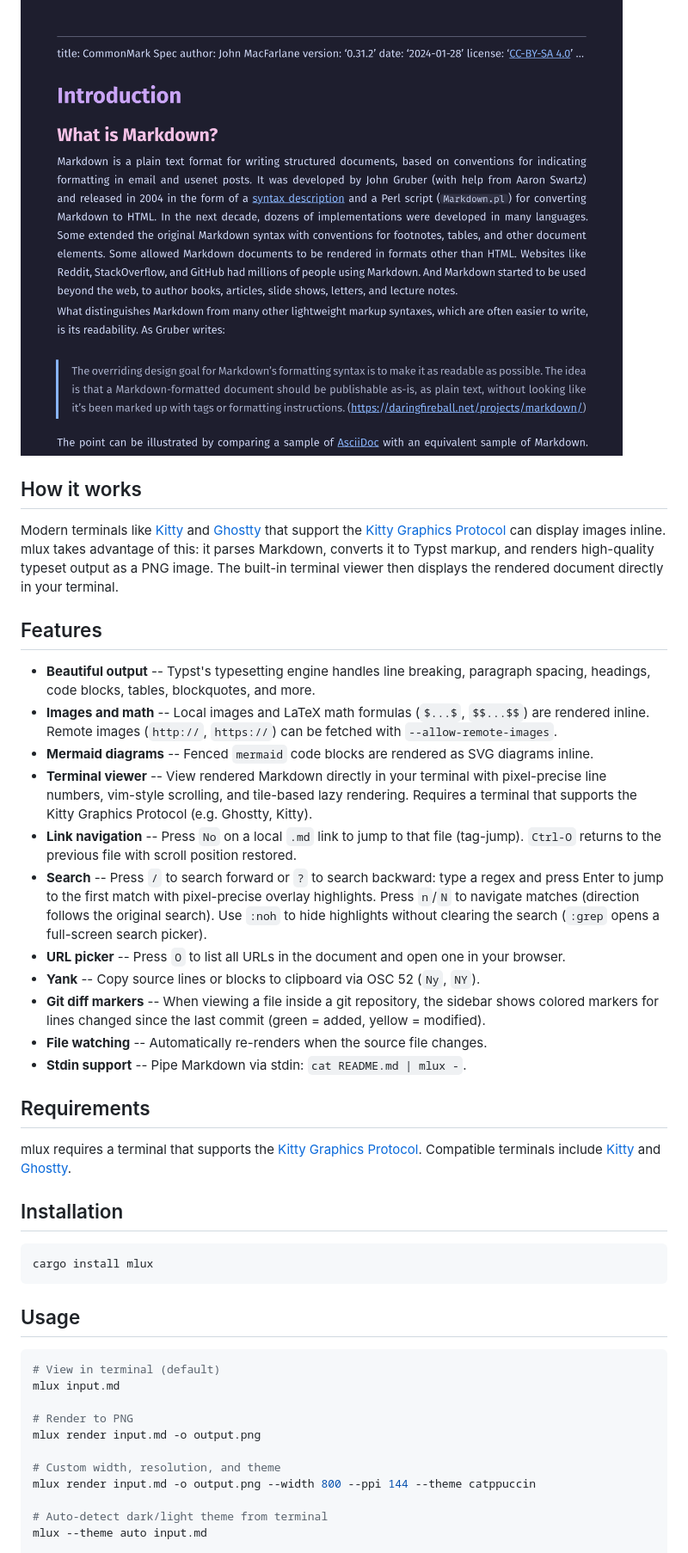
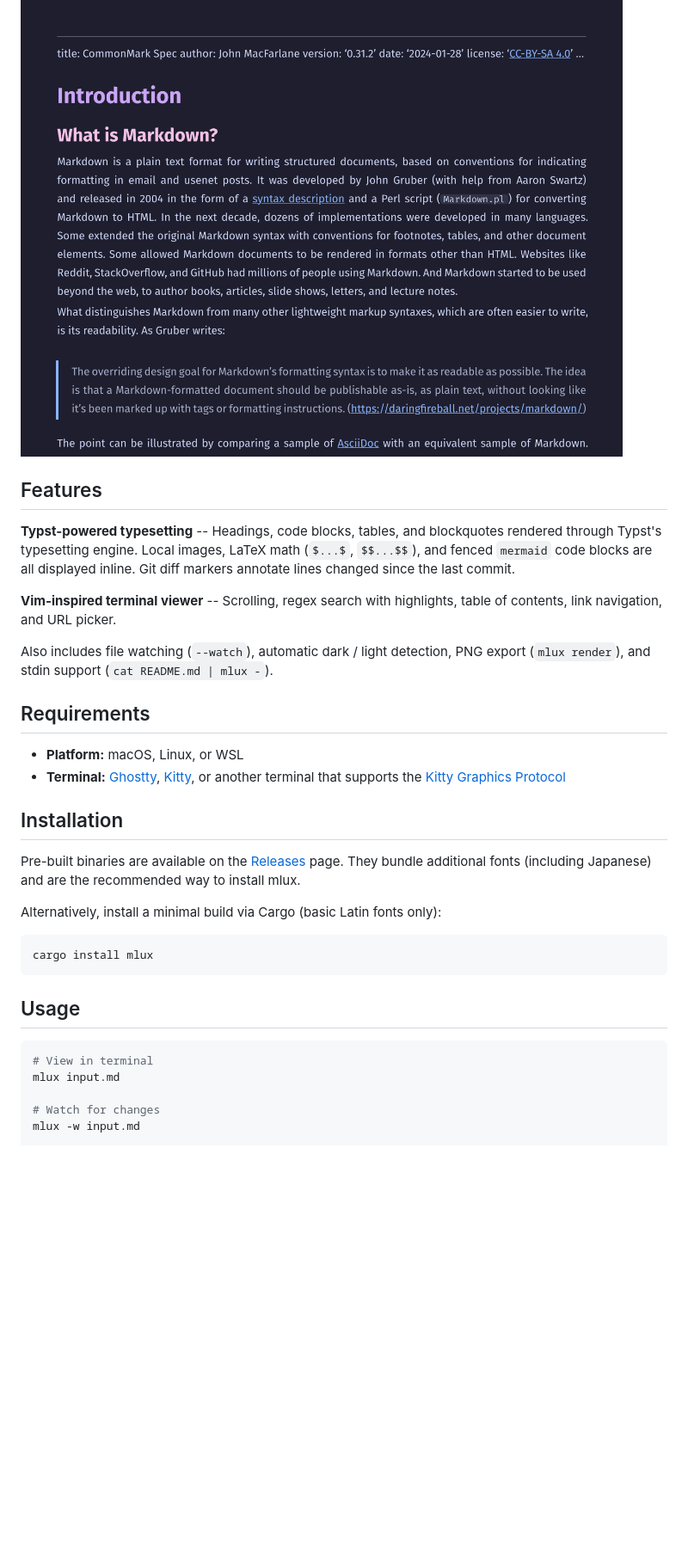
Before and after one commit to saka1/mlux, a Markdown page: README.md, the part around one of its changes. Shown at 86% size. Drawn GitHub-style; blank space fills up the shorter version.

````diff
--- a/README.md
+++ b/README.md
@@ -7,65 +6,50 @@ powered by Rust and [Typst](https://typst.app/).
 
 <img src="docs/ss.png" alt="mlux terminal viewer" width="700">
 
-## How it works
-
-Modern terminals like [Kitty](https://sw.kovidgoyal.net/kitty/) and [Ghostty](https://ghostty.org/) that support the
-[Kitty Graphics Protocol](https://sw.kovidgoyal.net/kitty/graphics-protocol/) can display
-images inline. mlux takes advantage of this: it parses Markdown, converts it to Typst markup, and renders high-quality typeset output as a PNG image.
-The built-in terminal viewer then displays the rendered document directly in your terminal.
-
 ## Features
 
-- **Beautiful output** -- Typst's typesetting engine handles line breaking, paragraph
-  spacing, headings, code blocks, tables, blockquotes, and more.
-- **Images and math** -- Local images and LaTeX math formulas (`$...$`, `$$...$$`) are
-  rendered inline. Remote images (`http://`, `https://`) can be fetched with `--allow-remote-images`.
-- **Mermaid diagrams** -- Fenced `mermaid` code blocks are rendered as SVG diagrams
-  inline.
-- **Terminal viewer** -- View rendered Markdown directly in your terminal with
-  pixel-precise line numbers, vim-style scrolling, and tile-based lazy rendering.
-  Requires a terminal that supports the Kitty Graphics Protocol (e.g. Ghostty, Kitty).
-- **Link navigation** -- Press `No` on a local `.md` link to jump to that file (tag-jump).
-  `Ctrl-O` returns to the previous file with scroll position restored.
-- **Search** -- Press `/` to search forward or `?` to search backward: type a
-  regex and press Enter to jump to the first match with pixel-precise overlay
-  highlights. Press `n`/`N` to navigate matches (direction follows the
-  original search). Use `:noh` to hide highlights without clearing the search
-  (`:grep` opens a full-screen search picker).
-- **URL picker** -- Press `O` to list all URLs in the document and open one in your browser.
-- **Yank** -- Copy source lines or blocks to clipboard via OSC 52 (`Ny`, `NY`).
-- **Git diff markers** -- When viewing a file inside a git repository, the sidebar
-  shows colored markers for lines changed since the last commit (green = added,
-  yellow = modified).
-- **File watching** -- Automatically re-renders when the source file changes.
-- **Stdin support** -- Pipe Markdown via stdin: `cat README.md | mlux -`.
+**Typst-powered typesetting** -- Headings, code blocks, tables, and
+blockquotes rendered through Typst's typesetting engine. Local images,
+LaTeX math (`$...$`, `$$...$$`), and fenced `mermaid` code blocks are
+all displayed inline. Git diff markers annotate lines changed since the
+last commit.
+
+**Vim-inspired terminal viewer** -- Scrolling, regex search with highlights,
+table of contents, link navigation, and URL picker.
+
+Also includes file watching (`--watch`), automatic dark / light detection,
+PNG export (`mlux render`), and stdin support
+(`cat README.md | mlux -`).
 
 ## Requirements
 
-mlux requires a terminal that supports the
-[Kitty Graphics Protocol](https://sw.kovidgoyal.net/kitty/graphics-protocol/).
-Compatible terminals include [Kitty](https://sw.kovidgoyal.net/kitty/) and [Ghostty](https://ghostty.org/).
+- **Platform:** macOS, Linux, or WSL
+- **Terminal:** [Ghostty](https://ghostty.org/),
+  [Kitty](https://sw.kovidgoyal.net/kitty/), or another terminal that
+  supports the
+  [Kitty Graphics Protocol](https://sw.kovidgoyal.net/kitty/graphics-protocol/)
 
 ## Installation
 
-```
+Pre-built binaries are available on the
+[Releases](https://github.com/saka1/mlux/releases) page.
+They bundle additional fonts (including Japanese) and are the recommended
+way to install mlux.
+
+Alternatively, install a minimal build via Cargo (basic Latin fonts only):
+
+```console
 cargo install mlux
 ```
 
 ## Usage
 
 ```console
-# View in terminal (default)
+# View in terminal
 mlux input.md
 
-# Render to PNG
-mlux render input.md -o output.png
-
-# Custom width, resolution, and theme
-mlux render input.md -o output.png --width 800 --ppi 144 --theme catppuccin
-
-# Auto-detect dark/light theme from terminal
-mlux --theme auto input.md
+# Watch for changes
+mlux -w input.md
 
 # Fetch and display remote images
 mlux --allow-remote-images input.md
````
Also changed, not shown: other parts of README.md (+30 -17 lines).
